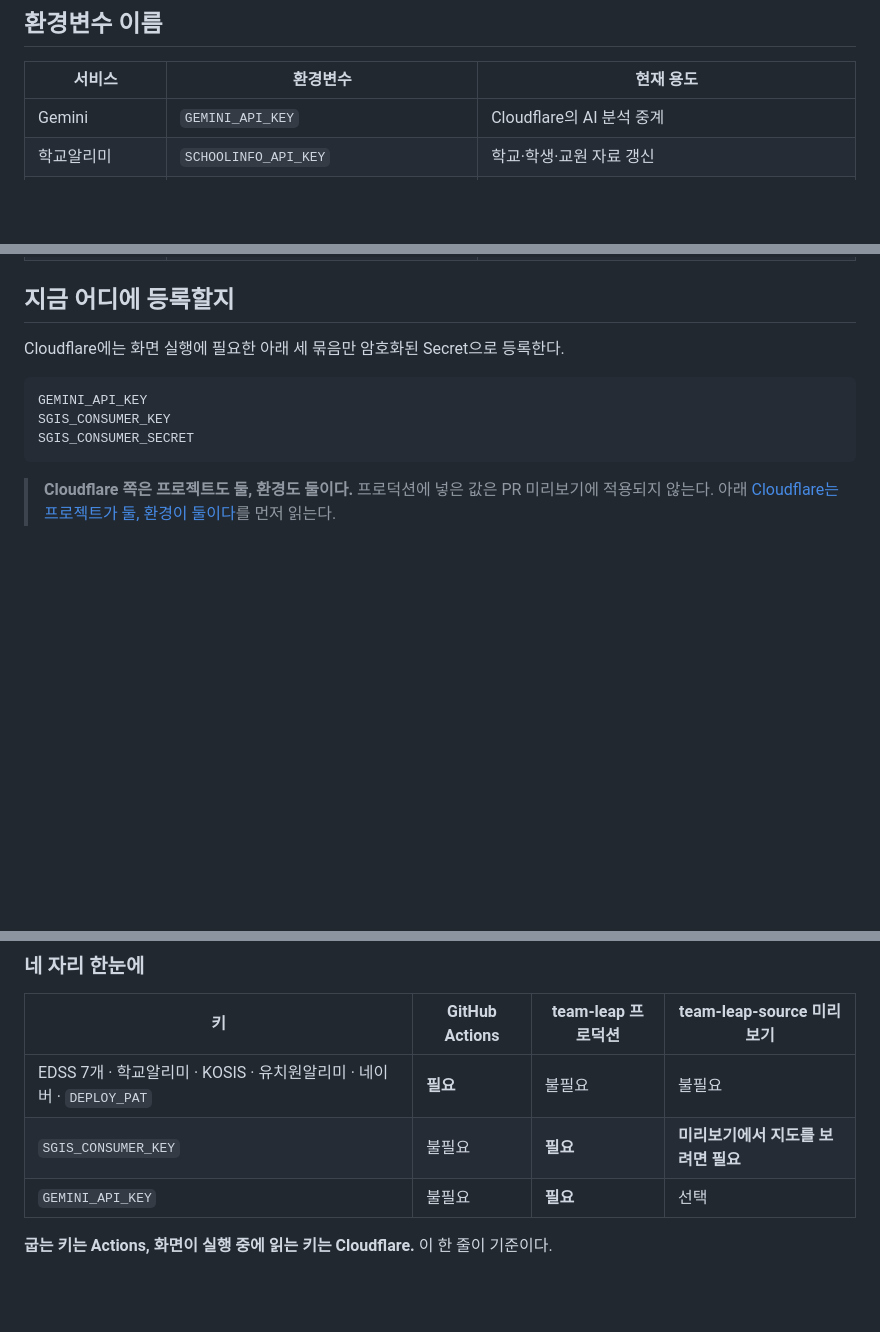
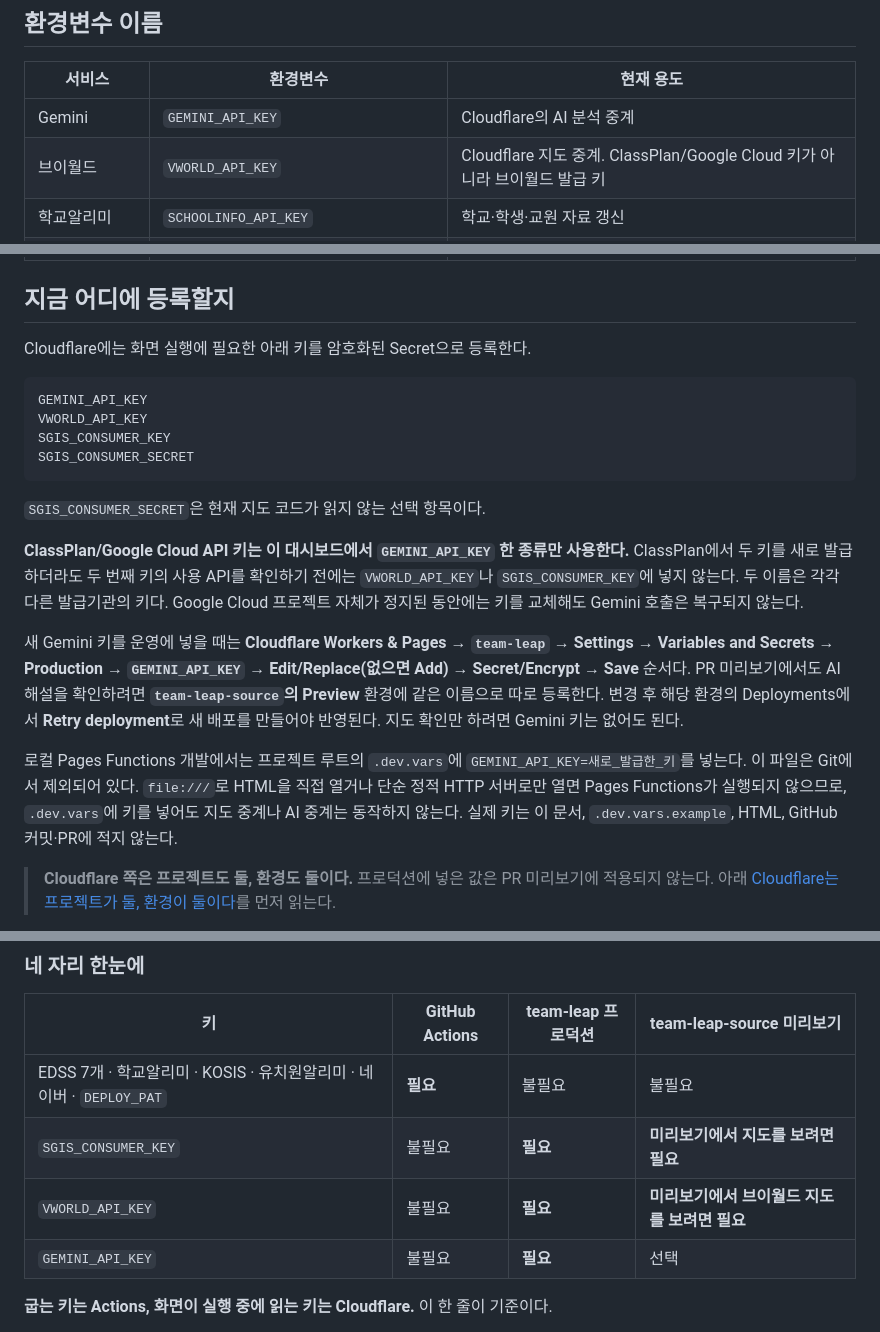
Before and after one commit to Kimmahone/team-leap-source, a Markdown page: API키_보관위치.md, 3 parts joined by grey strips. Rendered like a GitHub page; blank space fills up the shorter version.

Commit message:
docs: clarify ClassPlan key rotation and map providers

````diff
--- a/API키_보관위치.md
+++ b/API키_보관위치.md
@@ -18,6 +18,7 @@
 | 서비스 | 환경변수 | 현재 용도 |
 |---|---|---|
 | Gemini | `GEMINI_API_KEY` | Cloudflare의 AI 분석 중계 |
+| 브이월드 | `VWORLD_API_KEY` | Cloudflare 지도 중계. ClassPlan/Google Cloud 키가 아니라 브이월드 발급 키 |
 | 학교알리미 | `SCHOOLINFO_API_KEY` | 학교·학생·교원 자료 갱신 |
 | EDSS 학교속성 | `EDSS_SCHOOL_ATTRIBUTE_API_KEY` | 학교코드·학교급·시군 기준정보 |
 | EDSS 학생·학급 등 | API별 `EDSS_…_API_KEY` | 학교·학년·연도별 학생·학급 시계열, 개황·위치정보 교차검증 |
@@ -30,13 +31,34 @@
 
 ## 지금 어디에 등록할지
 
-Cloudflare에는 화면 실행에 필요한 아래 세 묶음만 암호화된 Secret으로 등록한다.
+Cloudflare에는 화면 실행에 필요한 아래 키를 암호화된 Secret으로 등록한다.
 
 ```text
 GEMINI_API_KEY
+VWORLD_API_KEY
 SGIS_CONSUMER_KEY
 SGIS_CONSUMER_SECRET
 ```
+
+`SGIS_CONSUMER_SECRET`은 현재 지도 코드가 읽지 않는 선택 항목이다.
+
+**ClassPlan/Google Cloud API 키는 이 대시보드에서 `GEMINI_API_KEY` 한 종류만 사용한다.**
+ClassPlan에서 두 키를 새로 발급하더라도 두 번째 키의 사용 API를 확인하기 전에는
+`VWORLD_API_KEY`나 `SGIS_CONSUMER_KEY`에 넣지 않는다. 두 이름은 각각 다른 발급기관의 키다.
+Google Cloud 프로젝트 자체가 정지된 동안에는 키를 교체해도 Gemini 호출은 복구되지 않는다.
+
+새 Gemini 키를 운영에 넣을 때는 **Cloudflare Workers & Pages → `team-leap` →
+Settings → Variables and Secrets → Production → `GEMINI_API_KEY` → Edit/Replace(없으면 Add)
+→ Secret/Encrypt → Save** 순서다. PR 미리보기에서도 AI 해설을 확인하려면
+**`team-leap-source`의 Preview** 환경에 같은 이름으로 따로 등록한다.
+변경 후 해당 환경의 Deployments에서 **Retry deployment**로 새 배포를 만들어야 반영된다.
+지도 확인만 하려면 Gemini 키는 없어도 된다.
+
+로컬 Pages Functions 개발에서는 프로젝트 루트의 `.dev.vars`에
+`GEMINI_API_KEY=새로_발급한_키`를 넣는다. 이 파일은 Git에서 제외되어 있다.
+`file:///`로 HTML을 직접 열거나 단순 정적 HTTP 서버로만 열면 Pages Functions가
+실행되지 않으므로, `.dev.vars`에 키를 넣어도 지도 중계나 AI 중계는 동작하지 않는다.
+실제 키는 이 문서, `.dev.vars.example`, HTML, GitHub 커밋·PR에 적지 않는다.
 
 > **Cloudflare 쪽은 프로젝트도 둘, 환경도 둘이다.** 프로덕션에 넣은 값은 PR 미리보기에
 > 적용되지 않는다. 아래 [Cloudflare는 프로젝트가 둘, 환경이 둘이다](#cloudflare는-프로젝트가-둘-환경이-둘이다-2026-09-09-추가)를 먼저 읽는다.
@@ -160,6 +182,7 @@ SGIS Developers → 인증키발급센터 → 나의 인증키 표에서 가져
 |---|---|---|---|
 | EDSS 7개 · 학교알리미 · KOSIS · 유치원알리미 · 네이버 · `DEPLOY_PAT` | **필요** | 불필요 | 불필요 |
 | `SGIS_CONSUMER_KEY` | 불필요 | **필요** | **미리보기에서 지도를 보려면 필요** |
+| `VWORLD_API_KEY` | 불필요 | **필요** | **미리보기에서 브이월드 지도를 보려면 필요** |
 | `GEMINI_API_KEY` | 불필요 | **필요** | 선택 |
 
 **굽는 키는 Actions, 화면이 실행 중에 읽는 키는 Cloudflare.** 이 한 줄이 기준이다.
````
Also changed, not shown: other parts of API키_보관위치.md (+1 -1 lines).
